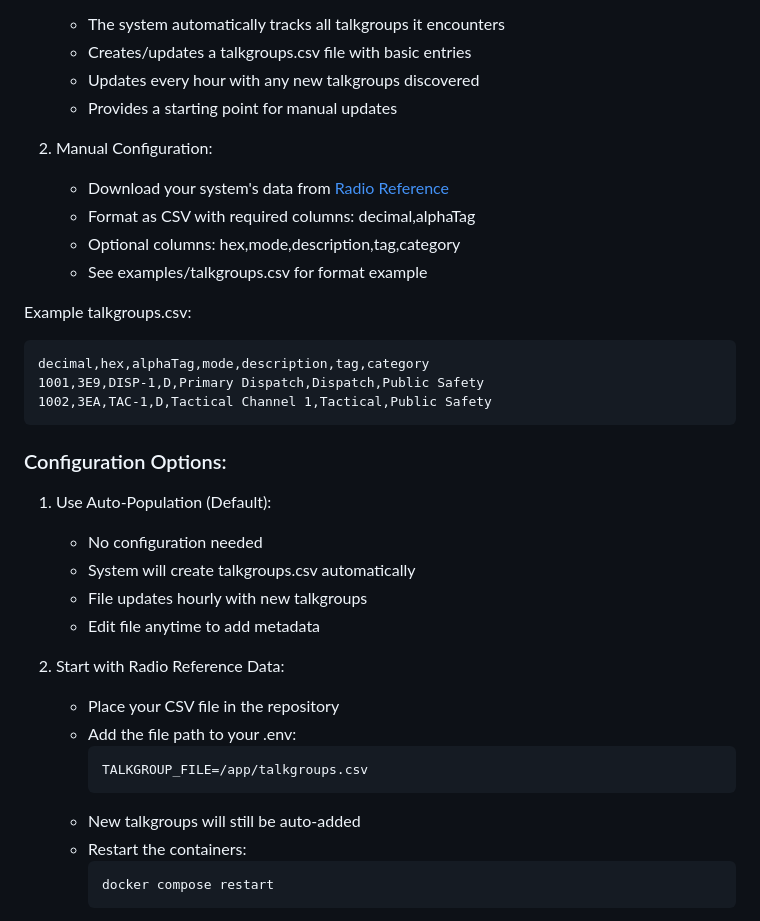
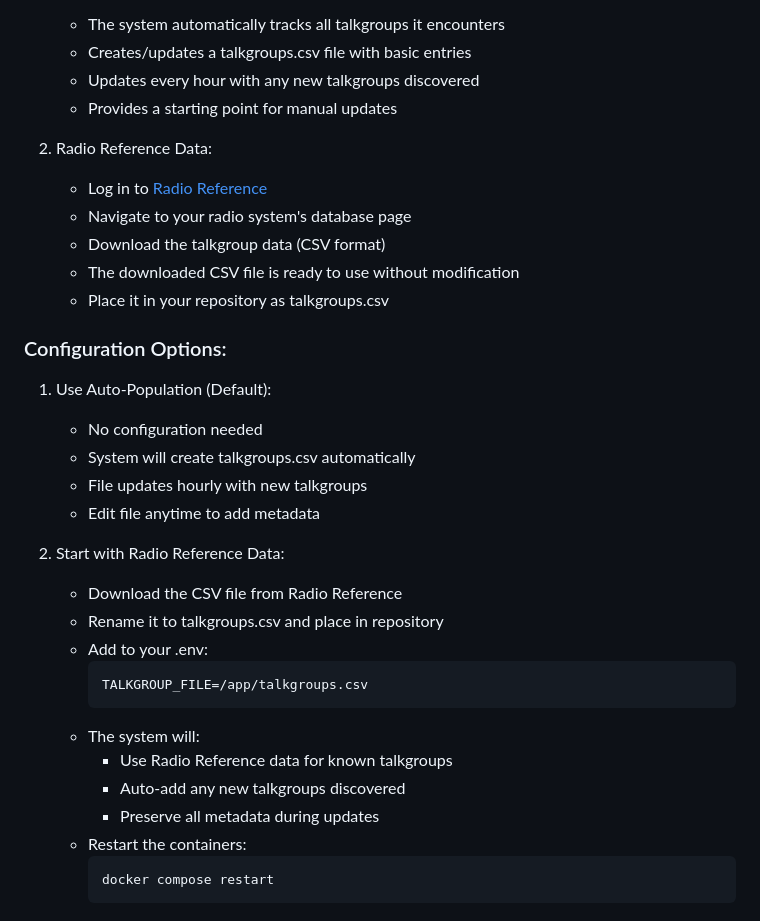
Before and after one commit to tadscottsmith/docker-trunk-recorder-dashboard, a Markdown page: README.md, the part around the change. Rendered like a GitHub page.

Commit message:
docs: clarify Radio Reference CSV files can be used directly

````diff
--- a/README.md
+++ b/README.md
@@ -43,18 +43,12 @@ The dashboard supports two ways to manage talkgroup metadata:
    - Updates every hour with any new talkgroups discovered
    - Provides a starting point for manual updates
 
-2. Manual Configuration:
-   - Download your system's data from [Radio Reference](https://www.radioreference.com)
-   - Format as CSV with required columns: decimal,alphaTag
-   - Optional columns: hex,mode,description,tag,category
-   - See examples/talkgroups.csv for format example
-
-Example talkgroups.csv:
-```csv
-decimal,hex,alphaTag,mode,description,tag,category
-1001,3E9,DISP-1,D,Primary Dispatch,Dispatch,Public Safety
-1002,3EA,TAC-1,D,Tactical Channel 1,Tactical,Public Safety
-```
+2. Radio Reference Data:
+   - Log in to [Radio Reference](https://www.radioreference.com)
+   - Navigate to your radio system's database page
+   - Download the talkgroup data (CSV format)
+   - The downloaded CSV file is ready to use without modification
+   - Place it in your repository as talkgroups.csv
 
 ### Configuration Options:
 
@@ -65,12 +59,16 @@ decimal,hex,alphaTag,mode,description,tag,category
    - Edit file anytime to add metadata
 
 2. Start with Radio Reference Data:
-   - Place your CSV file in the repository
-   - Add the file path to your .env:
+   - Download the CSV file from Radio Reference
+   - Rename it to talkgroups.csv and place in repository
+   - Add to your .env:
      ```ini
      TALKGROUP_FILE=/app/talkgroups.csv
      ```
-   - New talkgroups will still be auto-added
+   - The system will:
+     * Use Radio Reference data for known talkgroups
+     * Auto-add any new talkgroups discovered
+     * Preserve all metadata during updates
    - Restart the containers:
      ```bash
      docker compose restart
````
